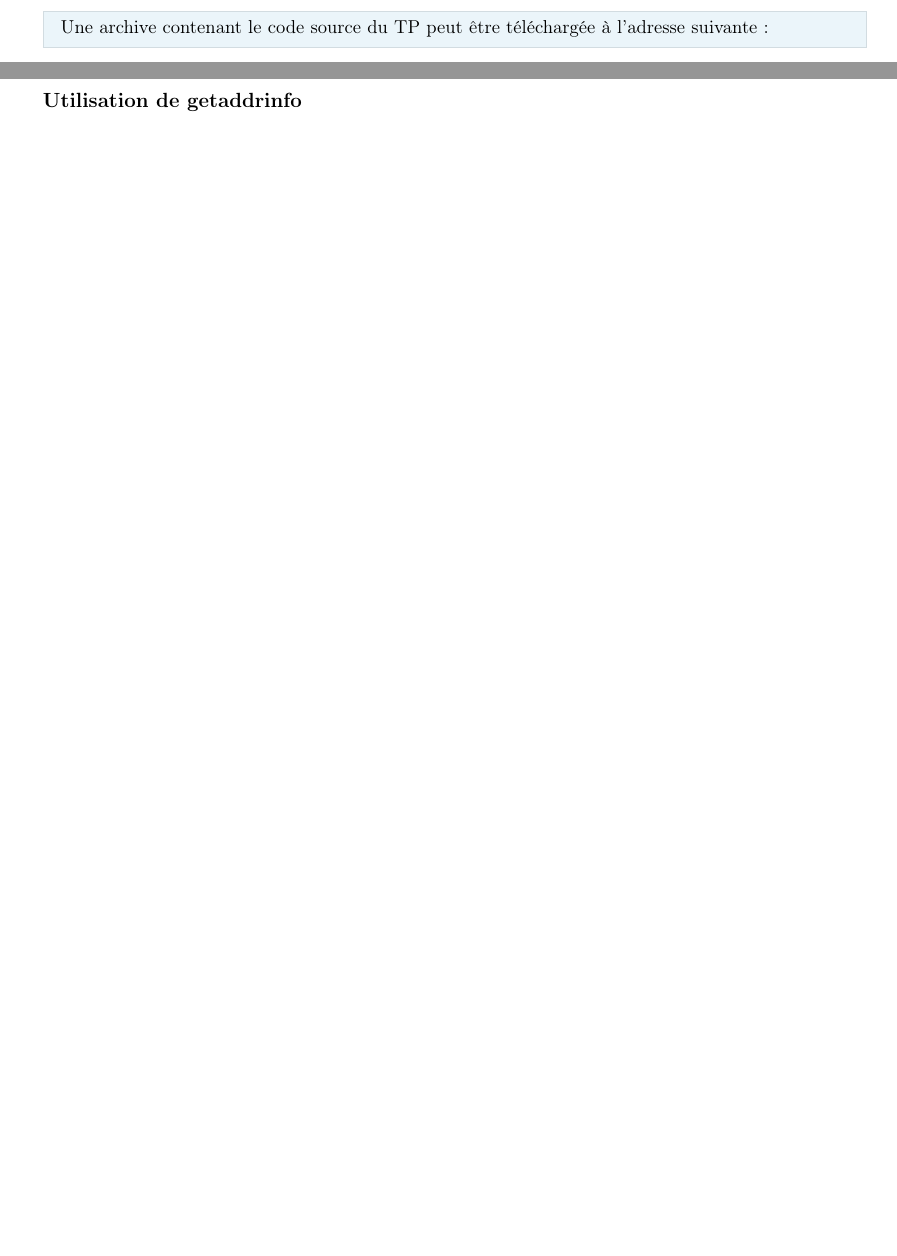
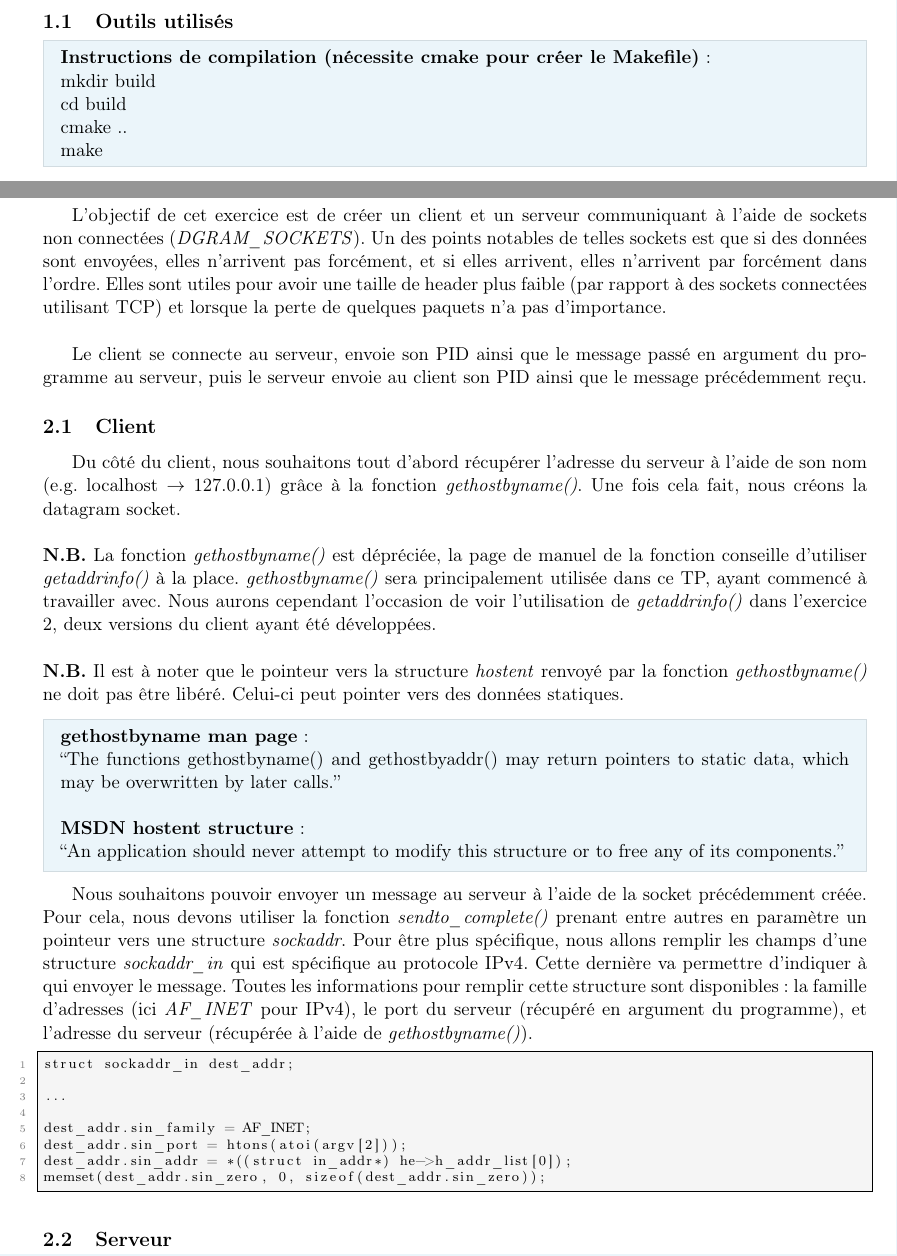
Before and after one commit to ObsidianWitch/eduinf4201ba1, a LaTeX document (report/report.tex): two parts of pages 2 and 4 of 8 before the commit and two parts of pages 2 and 3 of 8 after it, joined at a grey line, cut at the place of the change, the shorter picture padded with empty space. Compiled offline with pdfLaTeX.

Commit message:
report: ex5 + ex1 (WIP) + TODOs + screenshots

```diff
--- a/report/report.tex
+++ b/report/report.tex
@@ -92,21 +92,65 @@
 %\tableofcontents
 %\newpage
 
-\section*{Introduction}
+\section{Introduction}
 % TODO
+% TODO penser à zipper le rapport avec le code source et les envoyer ensemble sur icampus
+
+\subsection{Outils utilisés}
+% TODO parler de netstat & valgrind
 
 \begin{mdframed}[backgroundcolor=lightblue, linecolor=darkblue]
-	Une archive contenant le code source du TP peut être téléchargée à l'adresse
-	suivante : % TODO lien vers archive contenant tous les fichiers du TP
+	\textbf{Instructions de compilation (nécessite cmake pour créer le Makefile)} :\\
+	mkdir build\\
+	cd build\\
+	cmake ..\\
+	make
 \end{mdframed}
 \newpage
 
-\section*{Exercice 1}
+\section{Exercice 1}
+L'objectif de cet exercice est de créer un client et un serveur communiquant à l'aide de sockets non connectées (\emph{DGRAM\_SOCKETS}). Un des points notables de telles sockets est que si des données sont envoyées, elles n'arrivent pas forcément, et si elles arrivent, elles n'arrivent par forcément dans l'ordre. Elles sont utiles pour avoir une taille de header plus faible (par rapport à des sockets connectées utilisant TCP) et lorsque la perte de quelques paquets n'a pas d'importance.\\ % TODO à revoir/compléter
+
+Le client se connecte au serveur, envoie son PID ainsi que le message passé en argument du programme au serveur, puis le serveur envoie au client son PID ainsi que le message précédemment reçu.
+
+\subsection{Client}
+Du côté du client, nous souhaitons tout d'abord récupérer l'adresse du serveur à l'aide de son nom (e.g. localhost $\rightarrow$ 127.0.0.1) grâce à la fonction \emph{gethostbyname()}. Une fois cela fait, nous créons la datagram socket.\\
+
+\noindent \textbf{N.B.} La fonction \emph{gethostbyname()} est dépréciée, la page de manuel de la fonction conseille d'utiliser \emph{getaddrinfo()} à la place. \emph{gethostbyname()} sera principalement utilisée dans ce TP, ayant commencé à travailler avec. Nous aurons cependant l'occasion de voir l'utilisation de \emph{getaddrinfo()} dans l'exercice 2, deux versions du client ayant été développées.\\
+
+\noindent \textbf{N.B.} Il est à noter que le pointeur vers la structure \emph{hostent} renvoyé par la fonction \emph{gethostbyname()} ne doit pas être libéré. Celui-ci peut pointer vers des données statiques.
+
+% TODO yellow background, orange frame
+\begin{mdframed}[backgroundcolor=lightblue, linecolor=darkblue]
+	\textbf{gethostbyname man page} :\\ % TODO http://man7.org/linux/man-pages/man3/gethostbyname.3.html
+	``The functions gethostbyname() and gethostbyaddr() may  return  pointers to  static  data, which may be overwritten by later calls.''\\
+
+	\noindent\textbf{MSDN hostent structure} :\\ % TODO http://msdn.microsoft.com/en-us/library/windows/desktop/ms738552%28v=vs.85%29.aspx
+	``An application should never attempt to modify this structure or to free any of its components.''
+\end{mdframed}
+\
+
+Nous souhaitons pouvoir envoyer un message au serveur à l'aide de la socket précédemment créée. Pour cela, nous devons utiliser la fonction \emph{sendto\_complete()} prenant entre autres en paramètre un pointeur vers une structure \emph{sockaddr}. Pour être plus spécifique, nous allons remplir les champs d'une structure \emph{sockaddr\_in} qui est spécifique au protocole IPv4. Cette dernière va permettre d'indiquer à qui envoyer le message. Toutes les informations pour remplir cette structure sont disponibles: la famille d'adresses (ici \emph{AF\_INET} pour IPv4), le port du serveur (récupéré en argument du programme), et l'adresse du serveur (récupérée à l'aide de \emph{gethostbyname()}).
+
+\begin{lstlisting}
+struct sockaddr_in dest_addr;
+
+...
+
+dest_addr.sin_family = AF_INET;
+dest_addr.sin_port = htons(atoi(argv[2]));
+dest_addr.sin_addr = *((struct in_addr*) he->h_addr_list[0]);
+memset(dest_addr.sin_zero, 0, sizeof(dest_addr.sin_zero));
+\end{lstlisting}
+\
+
+% FIXME fix problème exo1 avant de continuer
+% TODO parler de l'envoi (create_msg + sento_complete) et de la réception (recfrom_helper) d'un message.
+
+\subsection{Serveur}
 % TODO
-%* struct *hostent should not be freed
-%    * "the return value may point at static data' (gethostbyname manpage)
-%    * "an application sould never attempt to modify this structure or to free any of its components (MSDN)
 
+% TODO
 % * server side : bind() associate a socket with a port
 
 % * INADDR_ANY : <https://www.cs.cmu.edu/~srini/15-441/F01.full/www/assignments/P2/htmlsim_split/node18.html>,<http://man7.org/linux/man-pages/man7/ip.7.html> :
@@ -120,3 +164,2 @@
 % TODO
 
-\subsection*{Utilisation de getaddrinfo}
```
Also changed, not shown: report/screnshots/Capture du 2014-12-09 08:52:08.png (added), report/screnshots/Capture du 2014-12-09 09:58:30.png (added), report/screnshots/Capture du 2014-12-09 10:28:25.png (added), report/screnshots/Capture du 2014-12-09 10:30:43.png (added), report/screnshots/Capture du 2014-12-09 10:31:47.png (added), report/screnshots/Capture du 2014-12-09 10:32:43.png (added), report/screnshots/Capture du 2014-12-09 10:33:17.png (added), report/screnshots/Capture du 2014-12-09 10:36:42.png (added), report/screnshots/Capture du 2014-12-09 10:36:47.png (added), report/screnshots/Capture du 2014-12-09 10:37:41.png (added), report/screnshots/Capture du 2014-12-09 10:39:14.png (added), report/report.tex (72 more changed lines), 2 other files.
